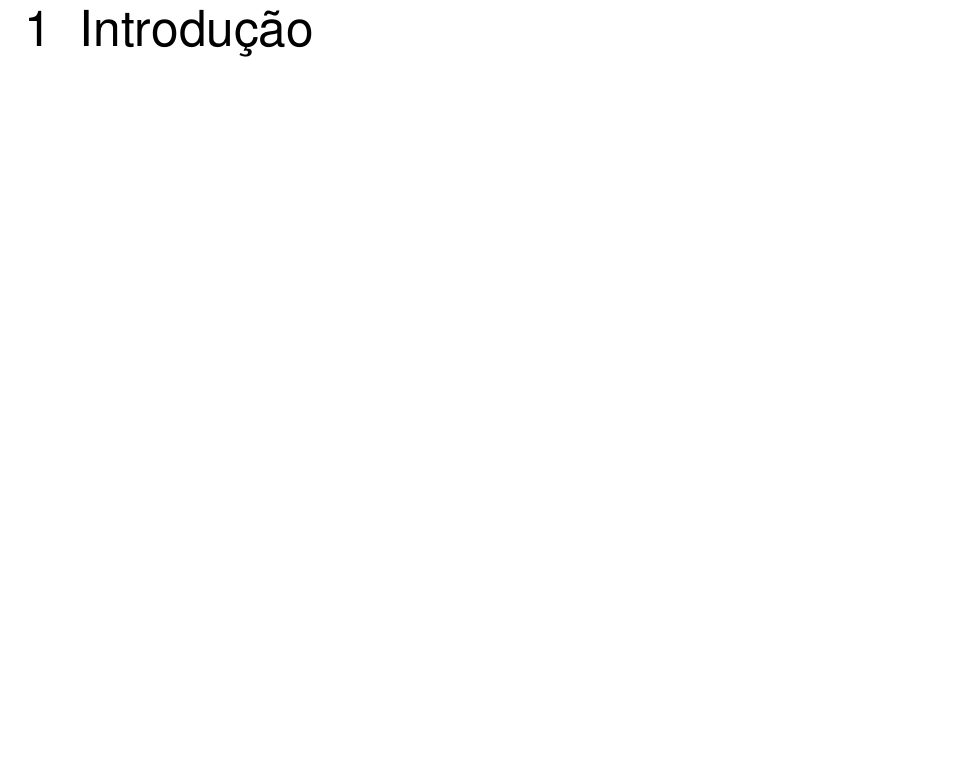
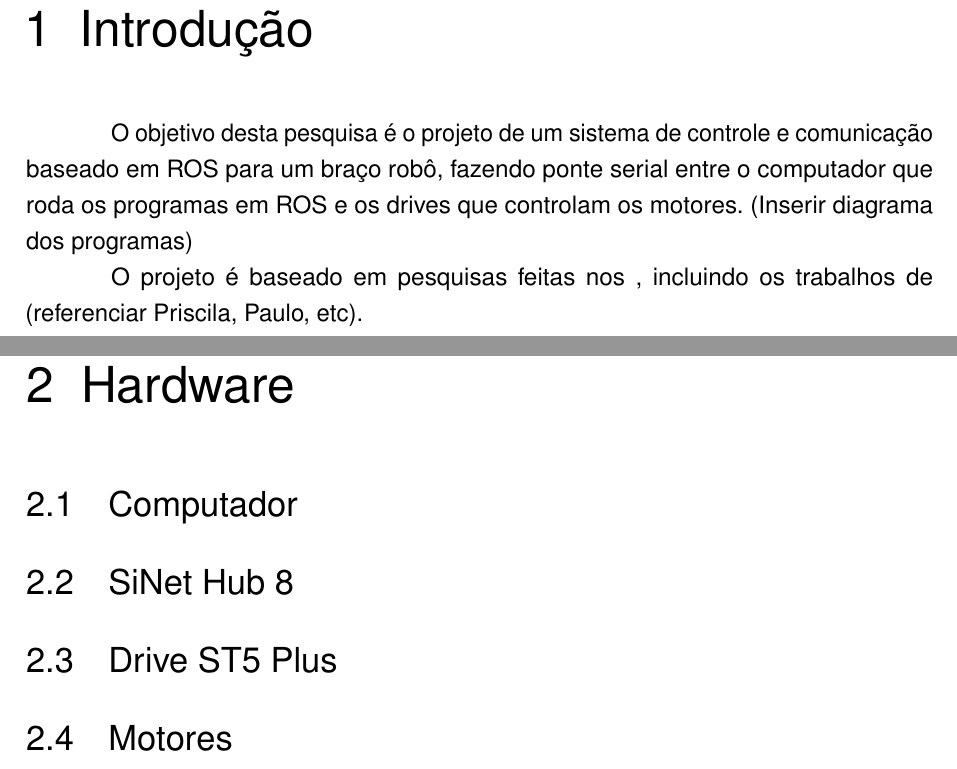
Before and after one commit to a-bug/JuntaSerialRobo, a LaTeX thesis (r_relatorios/pesquisa/main.tex): part of page 3 of 4 before the commit and two parts of pages 3 and 4 of 6 after it, the two joined at a grey line, cut so that both start at the same text, the shorter picture padded with empty space. Compiled offline with pdfLaTeX.

Commit message:
Relatorio inicializado

```diff
--- a/r_relatorios/pesquisa/main.tex
+++ b/r_relatorios/pesquisa/main.tex
@@ -97,3 +97,13 @@
 
 \chapter{Introdução}
 
+O objetivo desta pesquisa é o projeto de um sistema de controle e comunicação baseado em ROS para um braço robô, fazendo ponte serial entre o computador que roda os programas em ROS e os drives que controlam os motores. (Inserir diagrama dos programas)
+
+O projeto é baseado em pesquisas feitas nos , incluindo os trabalhos de (referenciar Priscila, Paulo, etc).
+
+\chapter{Hardware}
+
+\section{Computador}
+\section{SiNet Hub 8}
+\section{Drive ST5 Plus}
+\section{Motores}
```
Also changed, not shown: r_relatorios/pesquisa/main.pdf, r_relatorios/pesquisa/main.tex (9 more changed lines), 5 other files.
